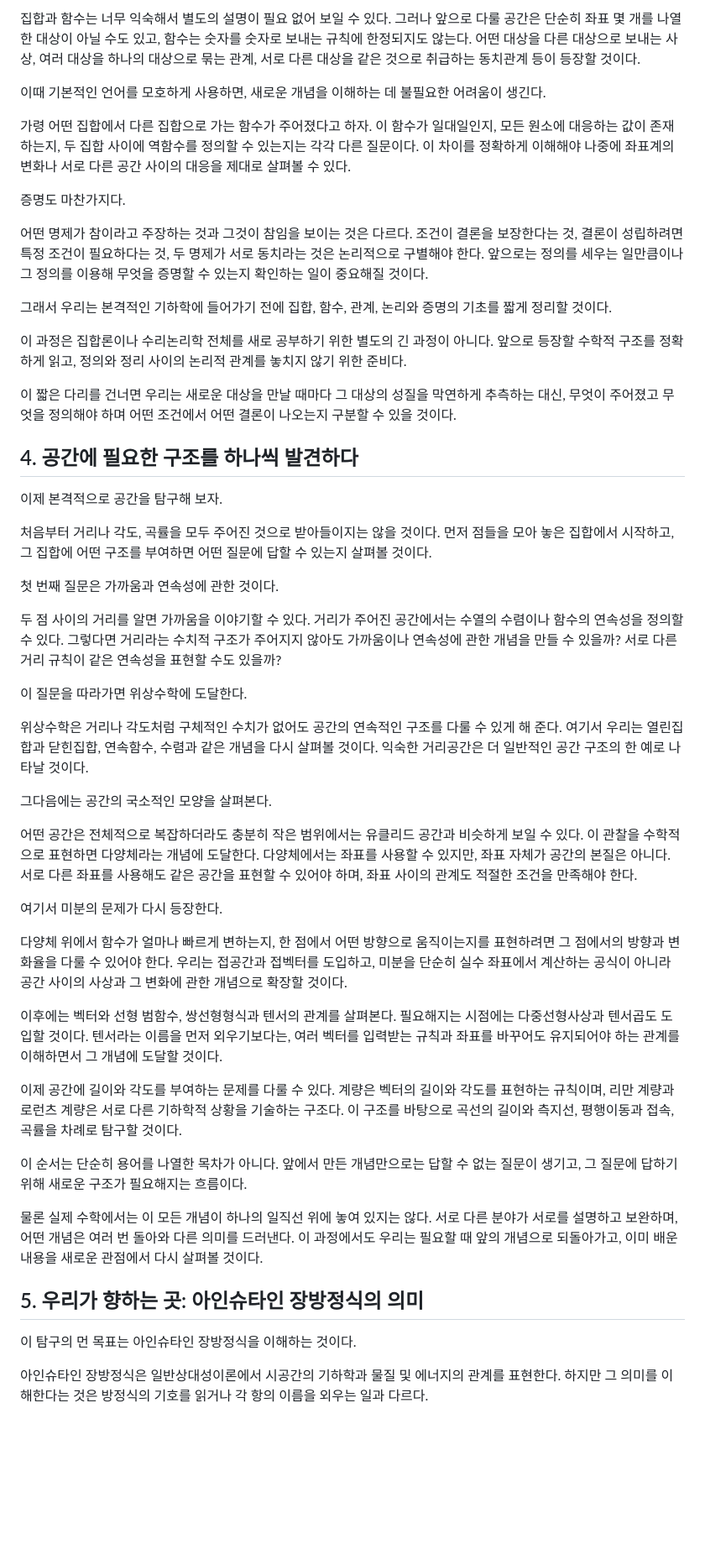
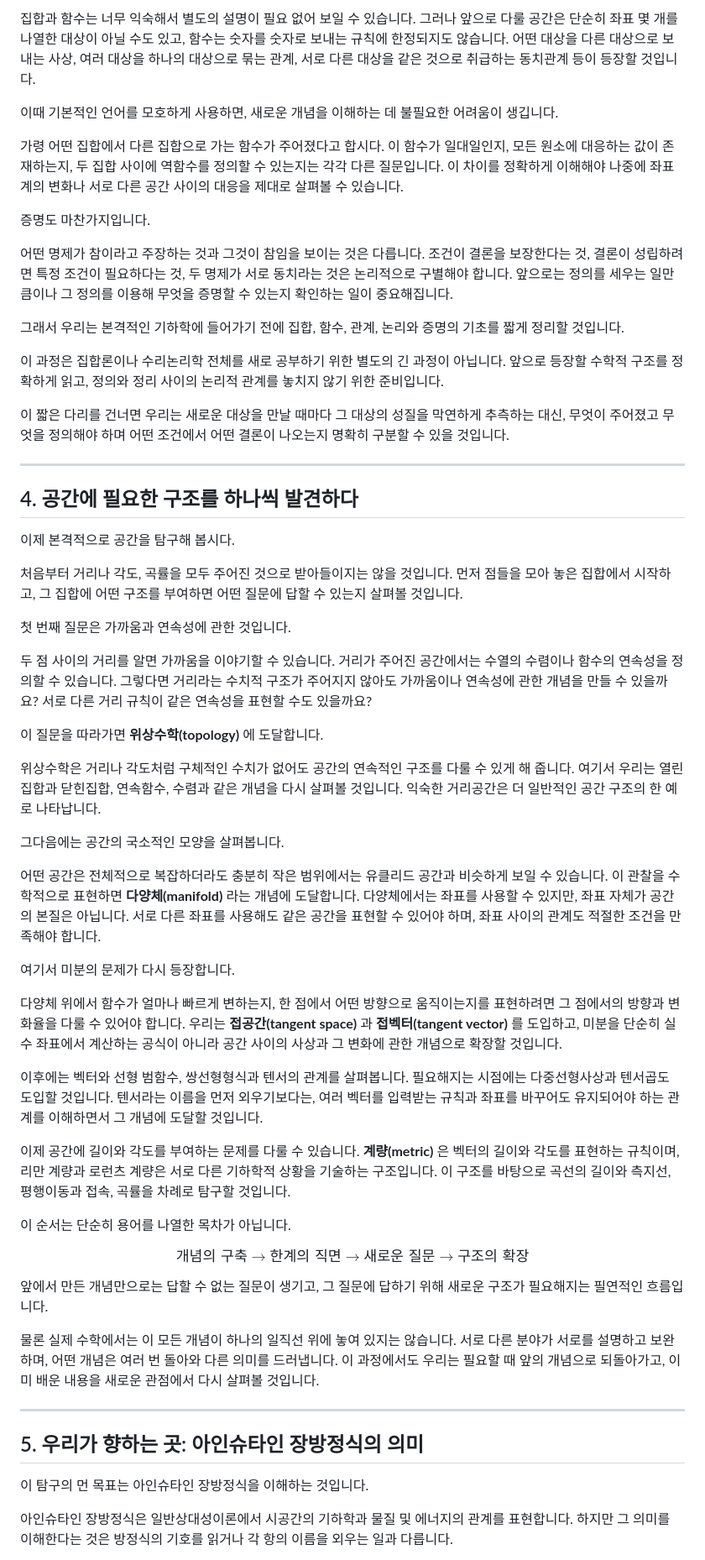
Before and after one commit to eggplan-choi/md-viewer, a Markdown page: docs/서문.md, the part around one of its changes. Shown at 84% size. Drawn GitHub-style; blank space fills up the shorter version.

```diff
--- a/docs/서문.md
+++ b/docs/서문.md
@@ -54,53 +67,65 @@
 
-집합과 함수는 너무 익숙해서 별도의 설명이 필요 없어 보일 수 있다. 그러나 앞으로 다룰 공간은 단순히 좌표 몇 개를 나열한 대상이 아닐 수도 있고, 함수는 숫자를 숫자로 보내는 규칙에 한정되지도 않는다. 어떤 대상을 다른 대상으로 보내는 사상, 여러 대상을 하나의 대상으로 묶는 관계, 서로 다른 대상을 같은 것으로 취급하는 동치관계 등이 등장할 것이다.
+집합과 함수는 너무 익숙해서 별도의 설명이 필요 없어 보일 수 있습니다. 그러나 앞으로 다룰 공간은 단순히 좌표 몇 개를 나열한 대상이 아닐 수도 있고, 함수는 숫자를 숫자로 보내는 규칙에 한정되지도 않습니다. 어떤 대상을 다른 대상으로 보내는 사상, 여러 대상을 하나의 대상으로 묶는 관계, 서로 다른 대상을 같은 것으로 취급하는 동치관계 등이 등장할 것입니다.
 
-이때 기본적인 언어를 모호하게 사용하면, 새로운 개념을 이해하는 데 불필요한 어려움이 생긴다.
+이때 기본적인 언어를 모호하게 사용하면, 새로운 개념을 이해하는 데 불필요한 어려움이 생깁니다.
 
-가령 어떤 집합에서 다른 집합으로 가는 함수가 주어졌다고 하자. 이 함수가 일대일인지, 모든 원소에 대응하는 값이 존재하는지, 두 집합 사이에 역함수를 정의할 수 있는지는 각각 다른 질문이다. 이 차이를 정확하게 이해해야 나중에 좌표계의 변화나 서로 다른 공간 사이의 대응을 제대로 살펴볼 수 있다.
+가령 어떤 집합에서 다른 집합으로 가는 함수가 주어졌다고 합시다. 이 함수가 일대일인지, 모든 원소에 대응하는 값이 존재하는지, 두 집합 사이에 역함수를 정의할 수 있는지는 각각 다른 질문입니다. 이 차이를 정확하게 이해해야 나중에 좌표계의 변화나 서로 다른 공간 사이의 대응을 제대로 살펴볼 수 있습니다.
 
-증명도 마찬가지다.
+증명도 마찬가지입니다.
 
-어떤 명제가 참이라고 주장하는 것과 그것이 참임을 보이는 것은 다르다. 조건이 결론을 보장한다는 것, 결론이 성립하려면 특정 조건이 필요하다는 것, 두 명제가 서로 동치라는 것은 논리적으로 구별해야 한다. 앞으로는 정의를 세우는 일만큼이나 그 정의를 이용해 무엇을 증명할 수 있는지 확인하는 일이 중요해질 것이다.
+어떤 명제가 참이라고 주장하는 것과 그것이 참임을 보이는 것은 다릅니다. 조건이 결론을 보장한다는 것, 결론이 성립하려면 특정 조건이 필요하다는 것, 두 명제가 서로 동치라는 것은 논리적으로 구별해야 합니다. 앞으로는 정의를 세우는 일만큼이나 그 정의를 이용해 무엇을 증명할 수 있는지 확인하는 일이 중요해집니다.
 
-그래서 우리는 본격적인 기하학에 들어가기 전에 집합, 함수, 관계, 논리와 증명의 기초를 짧게 정리할 것이다.
+그래서 우리는 본격적인 기하학에 들어가기 전에 집합, 함수, 관계, 논리와 증명의 기초를 짧게 정리할 것입니다.
 
-이 과정은 집합론이나 수리논리학 전체를 새로 공부하기 위한 별도의 긴 과정이 아니다. 앞으로 등장할 수학적 구조를 정확하게 읽고, 정의와 정리 사이의 논리적 관계를 놓치지 않기 위한 준비다.
+이 과정은 집합론이나 수리논리학 전체를 새로 공부하기 위한 별도의 긴 과정이 아닙니다. 앞으로 등장할 수학적 구조를 정확하게 읽고, 정의와 정리 사이의 논리적 관계를 놓치지 않기 위한 준비입니다.
 
-이 짧은 다리를 건너면 우리는 새로운 대상을 만날 때마다 그 대상의 성질을 막연하게 추측하는 대신, 무엇이 주어졌고 무엇을 정의해야 하며 어떤 조건에서 어떤 결론이 나오는지 구분할 수 있을 것이다.
+이 짧은 다리를 건너면 우리는 새로운 대상을 만날 때마다 그 대상의 성질을 막연하게 추측하는 대신, 무엇이 주어졌고 무엇을 정의해야 하며 어떤 조건에서 어떤 결론이 나오는지 명확히 구분할 수 있을 것입니다.
+
+---
 
 ## 4. 공간에 필요한 구조를 하나씩 발견하다
 
-이제 본격적으로 공간을 탐구해 보자.
+이제 본격적으로 공간을 탐구해 봅시다.
 
-처음부터 거리나 각도, 곡률을 모두 주어진 것으로 받아들이지는 않을 것이다. 먼저 점들을 모아 놓은 집합에서 시작하고, 그 집합에 어떤 구조를 부여하면 어떤 질문에 답할 수 있는지 살펴볼 것이다.
+처음부터 거리나 각도, 곡률을 모두 주어진 것으로 받아들이지는 않을 것입니다. 먼저 점들을 모아 놓은 집합에서 시작하고, 그 집합에 어떤 구조를 부여하면 어떤 질문에 답할 수 있는지 살펴볼 것입니다.
 
-첫 번째 질문은 가까움과 연속성에 관한 것이다.
+첫 번째 질문은 가까움과 연속성에 관한 것입니다.
 
-두 점 사이의 거리를 알면 가까움을 이야기할 수 있다. 거리가 주어진 공간에서는 수열의 수렴이나 함수의 연속성을 정의할 수 있다. 그렇다면 거리라는 수치적 구조가 주어지지 않아도 가까움이나 연속성에 관한 개념을 만들 수 있을까? 서로 다른 거리 규칙이 같은 연속성을 표현할 수도 있을까?
+두 점 사이의 거리를 알면 가까움을 이야기할 수 있습니다. 거리가 주어진 공간에서는 수열의 수렴이나 함수의 연속성을 정의할 수 있습니다. 그렇다면 거리라는 수치적 구조가 주어지지 않아도 가까움이나 연속성에 관한 개념을 만들 수 있을까요? 서로 다른 거리 규칙이 같은 연속성을 표현할 수도 있을까요?
 
-이 질문을 따라가면 위상수학에 도달한다.
+이 질문을 따라가면 **위상수학(topology)** 에 도달합니다.
 
-위상수학은 거리나 각도처럼 구체적인 수치가 없어도 공간의 연속적인 구조를 다룰 수 있게 해 준다. 여기서 우리는 열린집합과 닫힌집합, 연속함수, 수렴과 같은 개념을 다시 살펴볼 것이다. 익숙한 거리공간은 더 일반적인 공간 구조의 한 예로 나타날 것이다.
+위상수학은 거리나 각도처럼 구체적인 수치가 없어도 공간의 연속적인 구조를 다룰 수 있게 해 줍니다. 여기서 우리는 열린집합과 닫힌집합, 연속함수, 수렴과 같은 개념을 다시 살펴볼 것입니다. 익숙한 거리공간은 더 일반적인 공간 구조의 한 예로 나타납니다.
 
-그다음에는 공간의 국소적인 모양을 살펴본다.
+그다음에는 공간의 국소적인 모양을 살펴봅니다.
 
-어떤 공간은 전체적으로 복잡하더라도 충분히 작은 범위에서는 유클리드 공간과 비슷하게 보일 수 있다. 이 관찰을 수학적으로 표현하면 다양체라는 개념에 도달한다. 다양체에서는 좌표를 사용할 수 있지만, 좌표 자체가 공간의 본질은 아니다. 서로 다른 좌표를 사용해도 같은 공간을 표현할 수 있어야 하며, 좌표 사이의 관계도 적절한 조건을 만족해야 한다.
+어떤 공간은 전체적으로 복잡하더라도 충분히 작은 범위에서는 유클리드 공간과 비슷하게 보일 수 있습니다. 이 관찰을 수학적으로 표현하면 **다양체(manifold)** 라는 개념에 도달합니다. 다양체에서는 좌표를 사용할 수 있지만, 좌표 자체가 공간의 본질은 아닙니다. 서로 다른 좌표를 사용해도 같은 공간을 표현할 수 있어야 하며, 좌표 사이의 관계도 적절한 조건을 만족해야 합니다.
 
-여기서 미분의 문제가 다시 등장한다.
+여기서 미분의 문제가 다시 등장합니다.
 
-다양체 위에서 함수가 얼마나 빠르게 변하는지, 한 점에서 어떤 방향으로 움직이는지를 표현하려면 그 점에서의 방향과 변화율을 다룰 수 있어야 한다. 우리는 접공간과 접벡터를 도입하고, 미분을 단순히 실수 좌표에서 계산하는 공식이 아니라 공간 사이의 사상과 그 변화에 관한 개념으로 확장할 것이다.
+다양체 위에서 함수가 얼마나 빠르게 변하는지, 한 점에서 어떤 방향으로 움직이는지를 표현하려면 그 점에서의 방향과 변화율을 다룰 수 있어야 합니다. 우리는 **접공간(tangent space)** 과 **접벡터(tangent vector)** 를 도입하고, 미분을 단순히 실수 좌표에서 계산하는 공식이 아니라 공간 사이의 사상과 그 변화에 관한 개념으로 확장할 것입니다.
 
-이후에는 벡터와 선형 범함수, 쌍선형형식과 텐서의 관계를 살펴본다. 필요해지는 시점에는 다중선형사상과 텐서곱도 도입할 것이다. 텐서라는 이름을 먼저 외우기보다는, 여러 벡터를 입력받는 규칙과 좌표를 바꾸어도 유지되어야 하는 관계를 이해하면서 그 개념에 도달할 것이다.
+이후에는 벡터와 선형 범함수, 쌍선형형식과 텐서의 관계를 살펴봅니다. 필요해지는 시점에는 다중선형사상과 텐서곱도 도입할 것입니다. 텐서라는 이름을 먼저 외우기보다는, 여러 벡터를 입력받는 규칙과 좌표를 바꾸어도 유지되어야 하는 관계를 이해하면서 그 개념에 도달할 것입니다.
 
-이제 공간에 길이와 각도를 부여하는 문제를 다룰 수 있다. 계량은 벡터의 길이와 각도를 표현하는 규칙이며, 리만 계량과 로런츠 계량은 서로 다른 기하학적 상황을 기술하는 구조다. 이 구조를 바탕으로 곡선의 길이와 측지선, 평행이동과 접속, 곡률을 차례로 탐구할 것이다.
+이제 공간에 길이와 각도를 부여하는 문제를 다룰 수 있습니다. **계량(metric)** 은 벡터의 길이와 각도를 표현하는 규칙이며, 리만 계량과 로런츠 계량은 서로 다른 기하학적 상황을 기술하는 구조입니다. 이 구조를 바탕으로 곡선의 길이와 측지선, 평행이동과 접속, 곡률을 차례로 탐구할 것입니다.
 
-이 순서는 단순히 용어를 나열한 목차가 아니다. 앞에서 만든 개념만으로는 답할 수 없는 질문이 생기고, 그 질문에 답하기 위해 새로운 구조가 필요해지는 흐름이다.
+이 순서는 단순히 용어를 나열한 목차가 아닙니다.
 
-물론 실제 수학에서는 이 모든 개념이 하나의 일직선 위에 놓여 있지는 않다. 서로 다른 분야가 서로를 설명하고 보완하며, 어떤 개념은 여러 번 돌아와 다른 의미를 드러낸다. 이 과정에서도 우리는 필요할 때 앞의 개념으로 되돌아가고, 이미 배운 내용을 새로운 관점에서 다시 살펴볼 것이다.
+$$
+\boxed{
+\text{개념의 구축} \longrightarrow \text{한계의 직면} \longrightarrow \text{새로운 질문} \longrightarrow \text{구조의 확장}
+}
+$$
+
+앞에서 만든 개념만으로는 답할 수 없는 질문이 생기고, 그 질문에 답하기 위해 새로운 구조가 필요해지는 필연적인 흐름입니다.
+
+물론 실제 수학에서는 이 모든 개념이 하나의 일직선 위에 놓여 있지는 않습니다. 서로 다른 분야가 서로를 설명하고 보완하며, 어떤 개념은 여러 번 돌아와 다른 의미를 드러냅니다. 이 과정에서도 우리는 필요할 때 앞의 개념으로 되돌아가고, 이미 배운 내용을 새로운 관점에서 다시 살펴볼 것입니다.
+
+---
 
 ## 5. 우리가 향하는 곳: 아인슈타인 장방정식의 의미
 
-이 탐구의 먼 목표는 아인슈타인 장방정식을 이해하는 것이다.
+이 탐구의 먼 목표는 아인슈타인 장방정식을 이해하는 것입니다.
 
-아인슈타인 장방정식은 일반상대성이론에서 시공간의 기하학과 물질 및 에너지의 관계를 표현한다. 하지만 그 의미를 이해한다는 것은 방정식의 기호를 읽거나 각 항의 이름을 외우는 일과 다르다.
+아인슈타인 장방정식은 일반상대성이론에서 시공간의 기하학과 물질 및 에너지의 관계를 표현합니다. 하지만 그 의미를 이해한다는 것은 방정식의 기호를 읽거나 각 항의 이름을 외우는 일과 다릅니다.
 
```
Also changed, not shown: other parts of docs/서문.md (+63 -39 lines).
